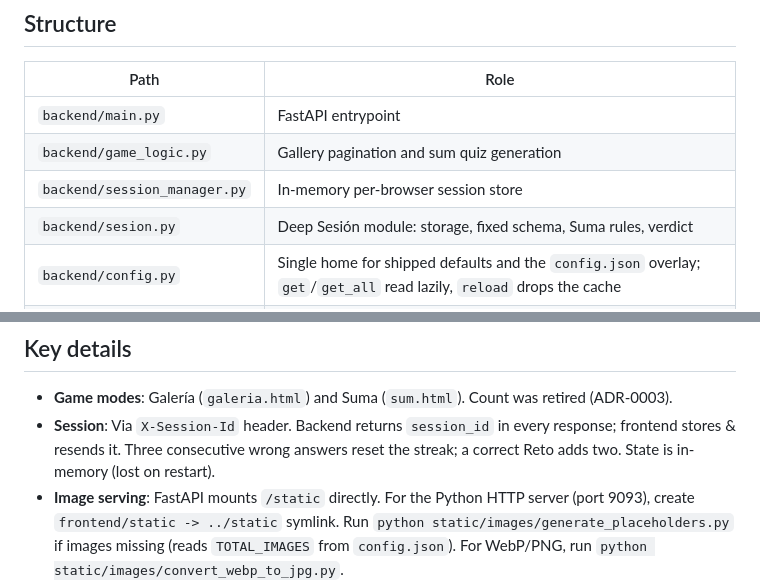
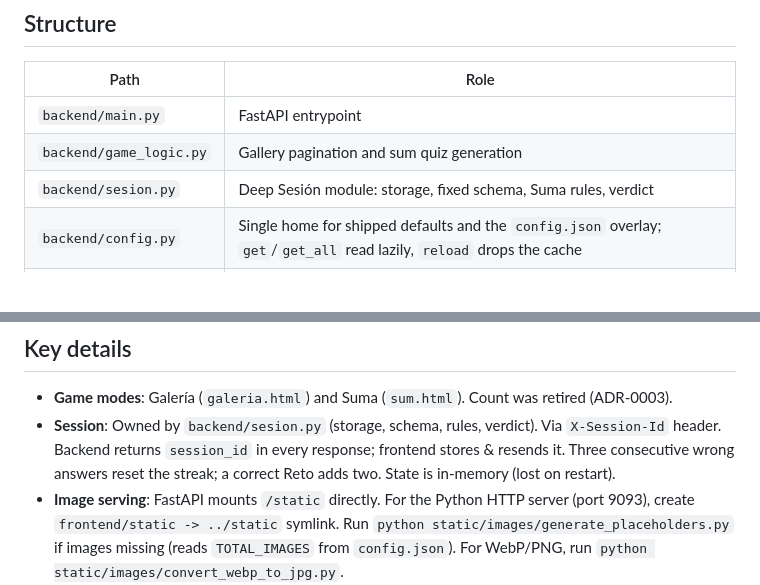
Before and after one commit to Lmex89/quiz-numberblock, a Markdown page: AGENTS.md, 2 parts joined by grey strips. Drawn GitHub-style; blank space fills up the shorter version.

Commit message:
docs: update backend module list
session_manager.py is gone and the Sesión module now owns session
state. Point the Session detail at that module so future agents edit
the right file.

Signed-off-by: lmex89 <bjt.mex@gmail.com>

```diff
--- a/AGENTS.md
+++ b/AGENTS.md
@@ -52,7 +52,6 @@ No CI, no lint/typecheck.
 |---|---|
 | `backend/main.py` | FastAPI entrypoint |
 | `backend/game_logic.py` | Gallery pagination and sum quiz generation |
-| `backend/session_manager.py` | In-memory per-browser session store |
 | `backend/sesion.py` | Deep Sesión module: storage, fixed schema, Suma rules, verdict |
 | `backend/config.py` | Single home for shipped defaults and the `config.json` overlay; `get`/`get_all` read lazily, `reload` drops the cache |
 | `config.json` | Game tuning knobs (sum ranges, TOTAL_IMAGES, gallery settings) |
@@ -64,7 +63,7 @@ No CI, no lint/typecheck.
 ## Key details
 
 - **Game modes**: Galería (`galeria.html`) and Suma (`sum.html`). Count was retired (ADR-0003).
-- **Session**: Via `X-Session-Id` header. Backend returns `session_id` in every response; frontend stores & resends it. Three consecutive wrong answers reset the streak; a correct Reto adds two. State is in-memory (lost on restart).
+- **Session**: Owned by `backend/sesion.py` (storage, schema, rules, verdict). Via `X-Session-Id` header. Backend returns `session_id` in every response; frontend stores & resends it. Three consecutive wrong answers reset the streak; a correct Reto adds two. State is in-memory (lost on restart).
 - **Image serving**: FastAPI mounts `/static` directly. For the Python HTTP server (port 9093), create `frontend/static -> ../static` symlink. Run `python static/images/generate_placeholders.py` if images missing (reads `TOTAL_IMAGES` from `config.json`). For WebP/PNG, run `python static/images/convert_webp_to_jpg.py`.
 - **Audio**: `audio.js` uses Web Audio API (no external files). Auto-starts on quiz load, stops on `beforeunload`.
 - **Gallery**: Shows numbers 1..`GALLERY_CONTINUOUS_MAX` continuously (placeholder if file missing), plus `GALLERY_EXTRAS` (only if file exists on disk). Sorted numerically. Independent of `TOTAL_IMAGES` — does not affect the sum game.
```
